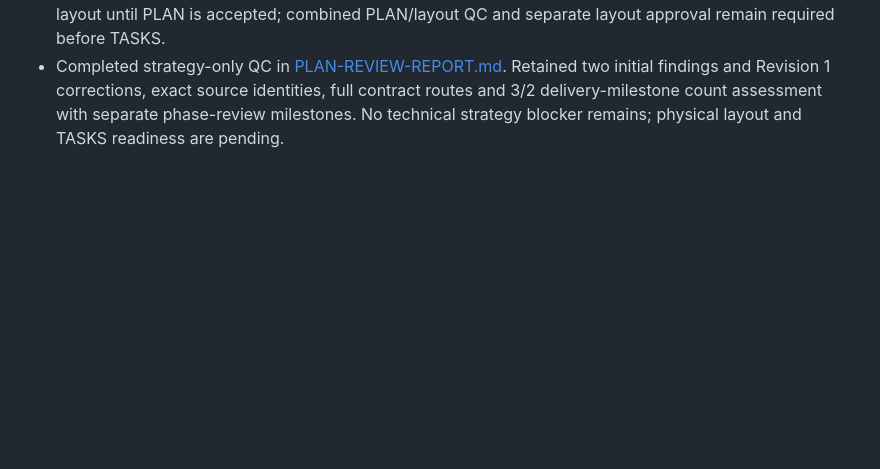
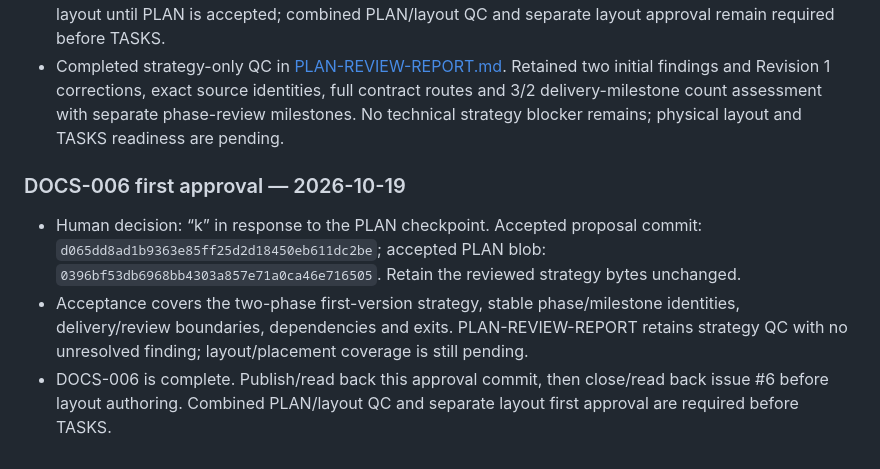
Before and after one commit to pchemguy/SDD-Manager-Demo-Tetris-Hybrid-V2, a Markdown page: docs/dev/DOCS_TASKS.md, the part around one of its changes. Drawn GitHub-style; blank space fills up the shorter version.

```diff
--- a/docs/dev/DOCS_TASKS.md
+++ b/docs/dev/DOCS_TASKS.md
@@ -134,3 +134,9 @@ New development documents retain individual review checkpoints under `AGENTS.md`
 - Proposed PLAN delivers a usable classic game in P1 and the remaining modern placement/hold behavior in P2, with explicit scoped coverage and complete first-version acceptance. It reserves milestone reviews and one dedicated final review milestone per phase.
 - PLAN first approval remains pending. DOCS-006 stays unchecked and issue #6 open. Do not create layout until PLAN is accepted; combined PLAN/layout QC and separate layout approval remain required before TASKS.
 - Completed strategy-only QC in [PLAN-REVIEW-REPORT.md](PLAN-REVIEW-REPORT.md). Retained two initial findings and Revision 1 corrections, exact source identities, full contract routes and 3/2 delivery-milestone count assessment with separate phase-review milestones. No technical strategy blocker remains; physical layout and TASKS readiness are pending.
+
+### DOCS-006 first approval — 2026-10-19
+
+- Human decision: “k” in response to the PLAN checkpoint. Accepted proposal commit: `d065dd8ad1b9363e85ff25d2d18450eb611dc2be`; accepted PLAN blob: `0396bf53db6968bb4303a857e71a0ca46e716505`. Retain the reviewed strategy bytes unchanged.
+- Acceptance covers the two-phase first-version strategy, stable phase/milestone identities, delivery/review boundaries, dependencies and exits. PLAN-REVIEW-REPORT retains strategy QC with no unresolved finding; layout/placement coverage is still pending.
+- DOCS-006 is complete. Publish/read back this approval commit, then close/read back issue #6 before layout authoring. Combined PLAN/layout QC and separate layout first approval are required before TASKS.
```
Also changed, not shown: other parts of docs/dev/DOCS_TASKS.md (+1 -1 lines), docs/dev/PLAN-REVIEW-REPORT.md (+5 -1 lines).
